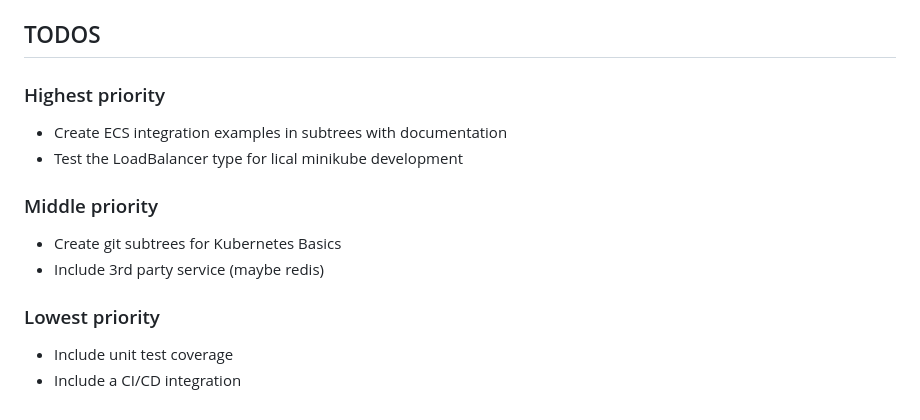
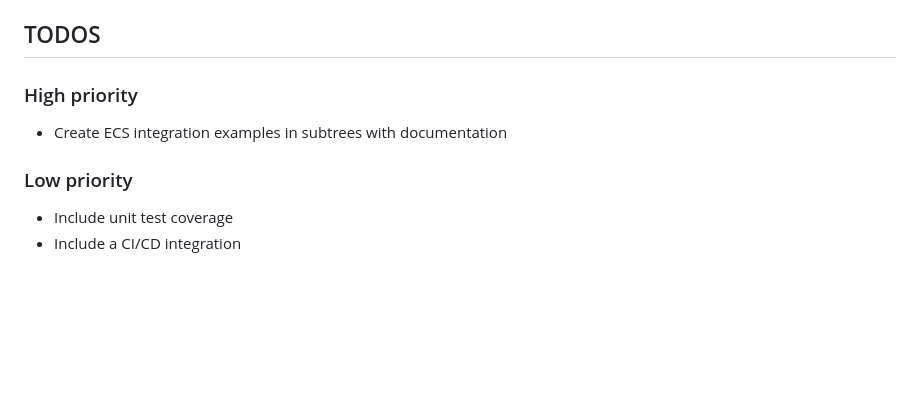
Before and after one commit to alexandermentormate/lamp-docker-k8s, a Markdown page: README.md, the part around the change. GitHub-like rendering; blank space fills up the shorter version.

Commit message:
Update the main README TODO's

```diff
--- a/README.md
+++ b/README.md
@@ -182,12 +182,8 @@
 - Microservice based deployment for the existing prod codebase `kubernetes/` -> README.md
 
 ## TODOS
-### Highest priority
+### High priority
 - Create ECS integration examples in subtrees with documentation
-- Test the LoadBalancer type for lical minikube development
-### Middle priority
-- Create git subtrees for Kubernetes Basics
-- Include 3rd party service (maybe redis)
-### Lowest priority
+### Low priority
 - Include unit test coverage
 - Include a CI/CD integration
```
